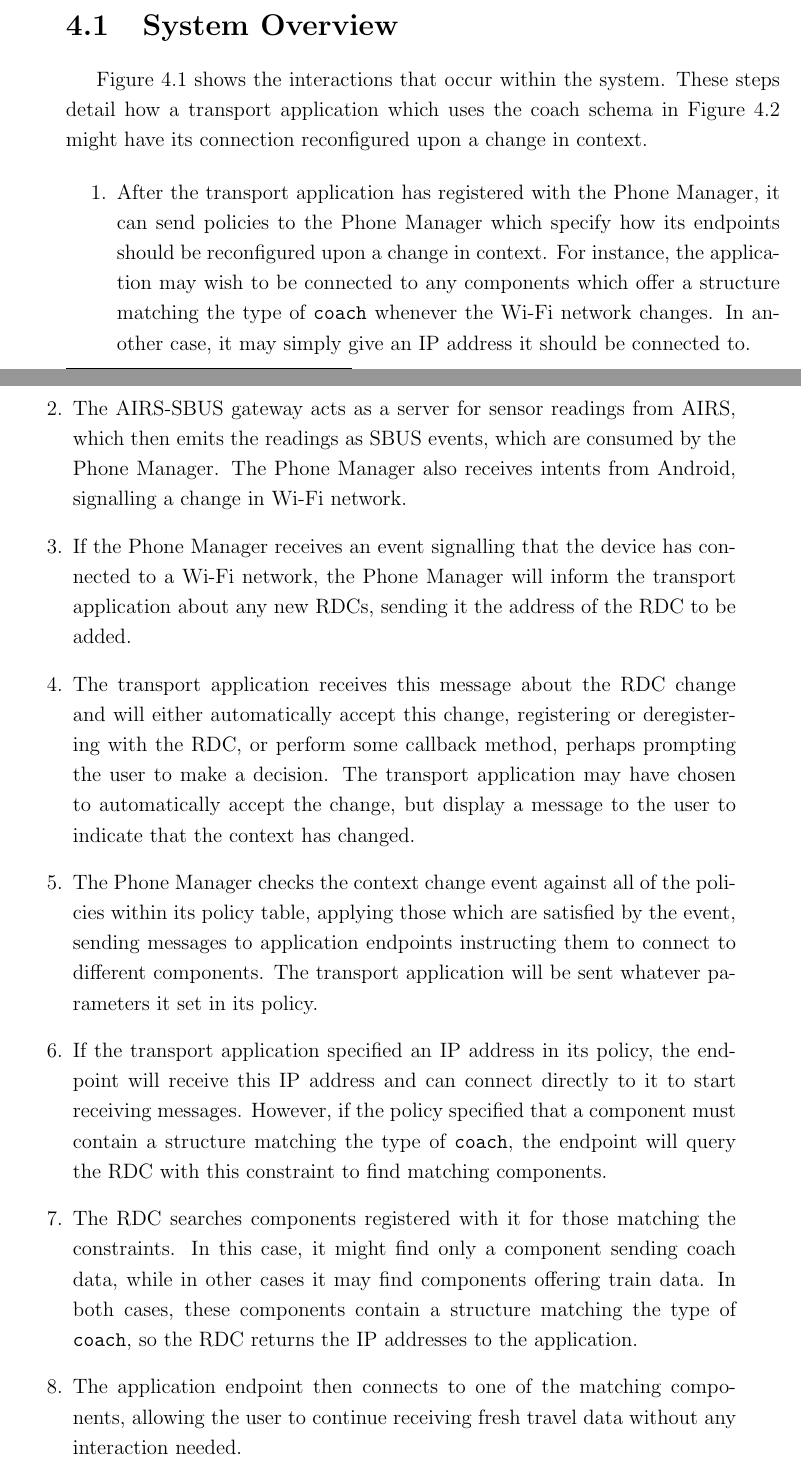
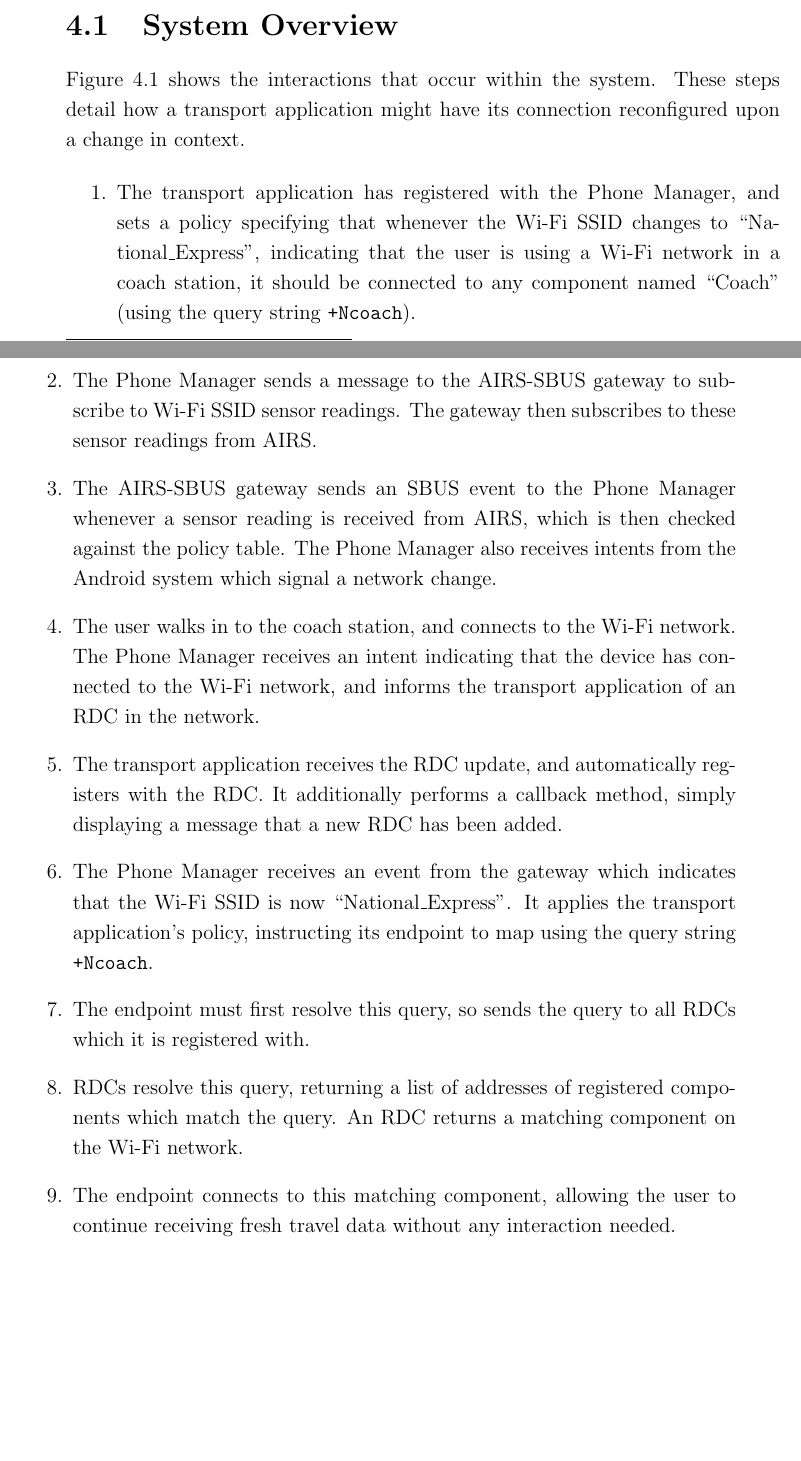
Before and after one commit to tomcsmith1990/sbus-android, a LaTeX thesis (SBUS-Android/diss/diss.tex): two parts of pages 43 and 44 of 67 before the commit and two parts of pages 43 and 44 of 65 after it, joined at a grey line, cut so that both start at the same text, the shorter picture padded with empty space. Compiled offline with pdfLaTeX.

Commit message:
Diss: change overview in evaluation to a specific example

```diff
--- a/SBUS-Android/diss/diss.tex
+++ b/SBUS-Android/diss/diss.tex
@@ -19,7 +19,7 @@
 % Automatic Data Stream Configuration in Mobile Environments
 % Automatic Contextual Reconfiguration in Mobile Applications
 
-\newcommand{\wordcount}{11621}
+\newcommand{\wordcount}{11499}
 
 % create extra algorithm commands
 \algnewcommand\algorithmiccontinue{\textbf{continue}}
@@ -1180,26 +1176,25 @@ This chapter demonstrates the feasibility of the approach, and examines its perf
-\label{fig:coach-schema-eval}
-\end{figure}
-
 Figure \ref{fig:system_overview} shows the interactions that occur within the system.
-These steps detail how a transport application which uses the coach schema in Figure \ref{fig:coach-schema-eval} might have its connection reconfigured upon a change in context.
+These steps detail how a transport application might have its connection reconfigured upon a change in context.
 
 \begin{enumerate}
 
-\item After the transport application has registered with the Phone Manager, it can send policies to the Phone Manager which specify how its endpoints should be reconfigured upon a change in context. For instance, the application may wish to be connected to any components which offer a structure matching the type of {\tt coach} whenever the Wi-Fi network changes. In another case, it may simply give an IP address it should be connected to.
+\item The transport application has registered with the Phone Manager, and sets a policy specifying that whenever the Wi-Fi SSID changes to ``National\_Express'', indicating that the user is using a Wi-Fi network in a coach station, it should be connected to any component named ``Coach'' (using the query string {\tt +Ncoach}).
 
-\item The AIRS-SBUS gateway acts as a server for sensor readings from AIRS, which then emits the readings as SBUS events, which are consumed by the Phone Manager. The Phone Manager also receives intents from Android, signalling a change in Wi-Fi network.
+\item The Phone Manager sends a message to the AIRS-SBUS gateway to subscribe to Wi-Fi SSID sensor readings. The gateway then subscribes to these sensor readings from AIRS.
 
-\item If the Phone Manager receives an event signalling that the device has connected to a Wi-Fi network, the Phone Manager will inform the transport application about any new RDCs, sending it the address of the RDC to be added.
+\item The AIRS-SBUS gateway sends an SBUS event to the Phone Manager whenever a sensor reading is received from AIRS, which is then checked against the policy table. The Phone Manager also receives intents from the Android system which signal a network change.
 
-\item The transport application receives this message about the RDC change and will either automatically accept this change, registering or deregistering with the RDC, or perform some callback method, perhaps prompting the user to make a decision. The transport application may have chosen to automatically accept the change, but display a message to the user to indicate that the context has changed.
+\item The user walks in to the coach station, and connects to the Wi-Fi network. The Phone Manager receives an intent indicating that the device has connected to the Wi-Fi network, and informs the transport application of an RDC in the network.
 
-\item The Phone Manager checks the context change event against all of the policies within its policy table, applying those which are satisfied by the event, sending messages to application endpoints instructing them to connect to different components. The transport application will be sent whatever parameters it set in its policy.
+\item The transport application receives the RDC update, and automatically registers with the RDC. It additionally performs a callback method, simply displaying a message that a new RDC has been added.
 
-\item If the transport application specified an IP address in its policy, the endpoint will receive this IP address and can connect directly to it to start receiving messages. However, if the policy specified that a component must contain a structure matching the type of {\tt coach}, the endpoint will query the RDC with this constraint to find matching components.
+\item The Phone Manager receives an event from the gateway which indicates that the Wi-Fi SSID is now ``National\_Express''. It applies the transport application's policy, instructing its endpoint to map using the query string {\tt +Ncoach}.
 
-\item The RDC searches components registered with it for those matching the constraints. In this case, it might find only a component sending coach data, while in other cases it may find components offering train data. In both cases, these components contain a structure matching the type of {\tt coach}, so the RDC returns the IP addresses to the application.
+\item The endpoint must first resolve this query, so sends the query to all RDCs which it is registered with.
 
-\item The application endpoint then connects to one of the matching components, allowing the user to continue receiving fresh travel data without any interaction needed.
+\item RDCs resolve this query, returning a list of addresses of registered components which match the query. An RDC returns a matching component on the Wi-Fi network.
+
+\item The endpoint connects to this matching component, allowing the user to continue receiving fresh travel data without any interaction needed.
 
 \end{enumerate}
 
```
Also changed, not shown: SBUS-Android/diss/figs/overview.pdf, SBUS-Android/diss/diss.tex (4 more changed lines).
